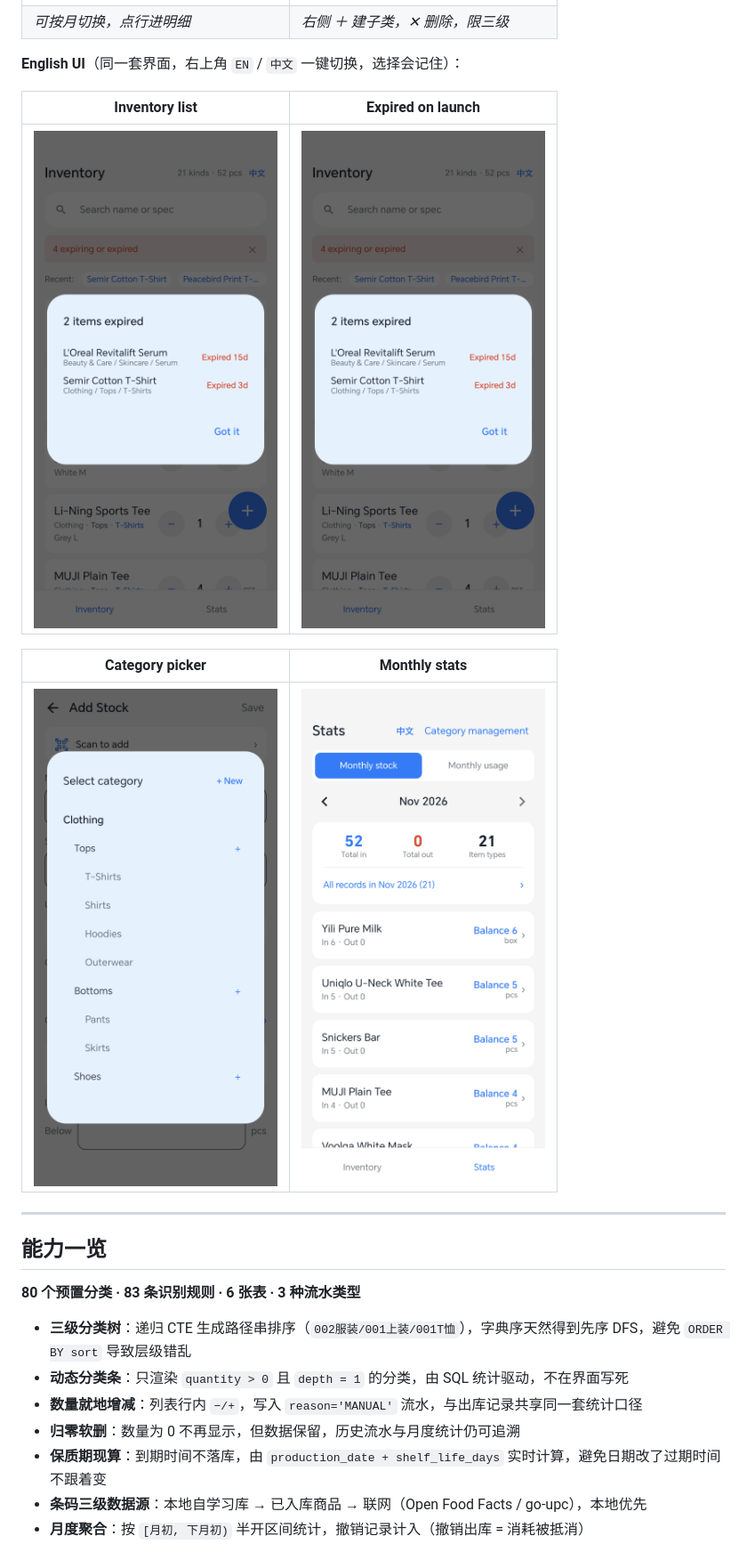
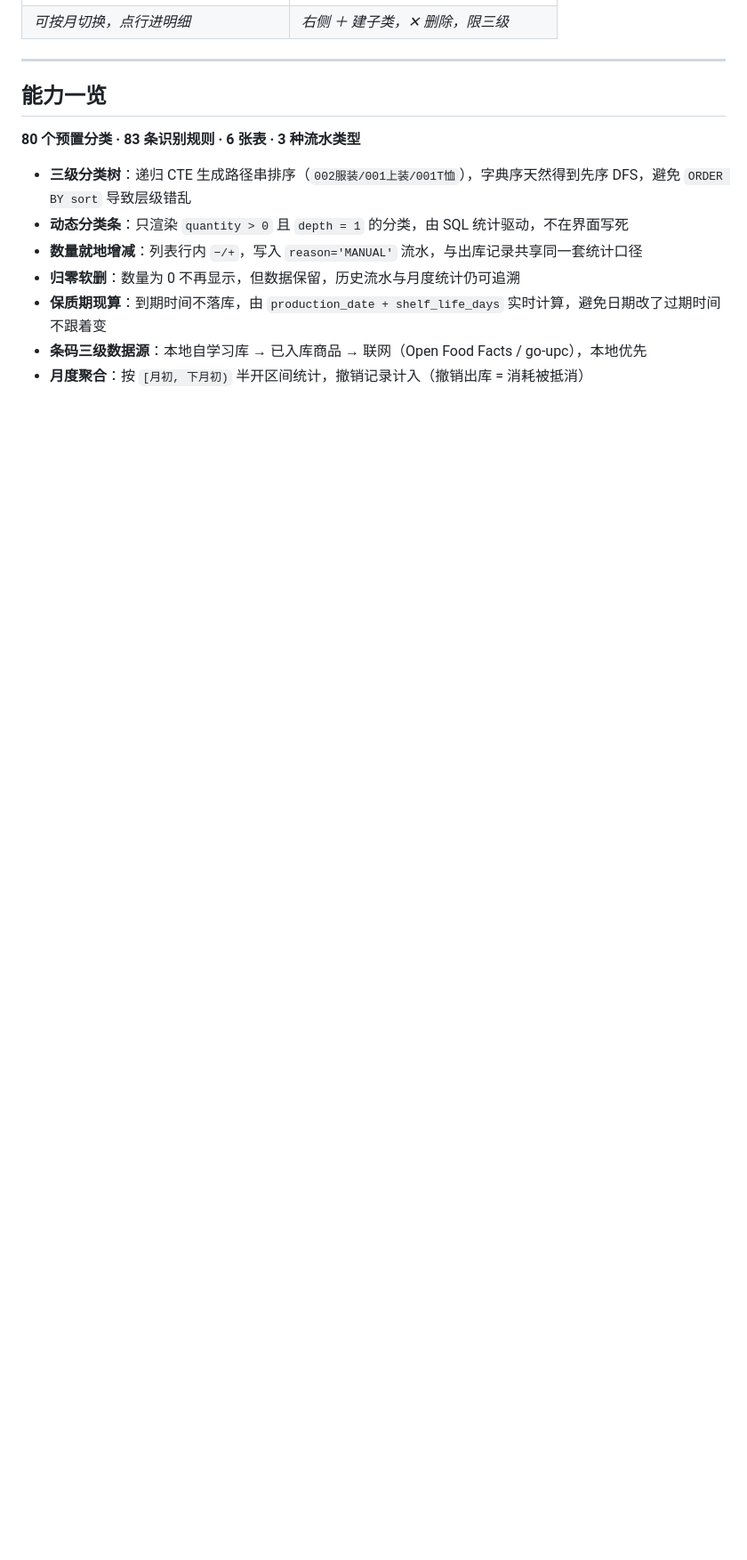
Before and after one commit to Levanll/InventoryLedger, a Markdown page: README.md, the part around one of its changes. Shown at 89% size. Drawn GitHub-style; blank space fills up the shorter version.

```diff
--- a/README.md
+++ b/README.md
@@ -97,16 +97,6 @@
 |---|---|
 | ![统计](docs/images/zh/stats.png) | ![分类](docs/images/zh/category.png) |
 | *可按月切换，点行进明细* | *右侧 ＋ 建子类，✕ 删除，限三级* |
-
-**English UI**（同一套界面，右上角 `EN` / `中文` 一键切换，选择会记住）：
-
-| Inventory list | Expired on launch |
-|---|---|
-| ![list](docs/images/en/list.png) | ![expired](docs/images/en/expired.png) |
-
-| Category picker | Monthly stats |
-|---|---|
-| ![picker](docs/images/en/picker.png) | ![stats](docs/images/en/stats.png) |
 
 ---
 
```
Also changed, not shown: other parts of README.md (+2 -2 lines), CHANGELOG.md (+27 -0 lines), README_EN.md (+2 -12 lines), docs/images/hero-banner-en.png (added), docs/images/hero-banner-zh.png (added), 8 other files.
